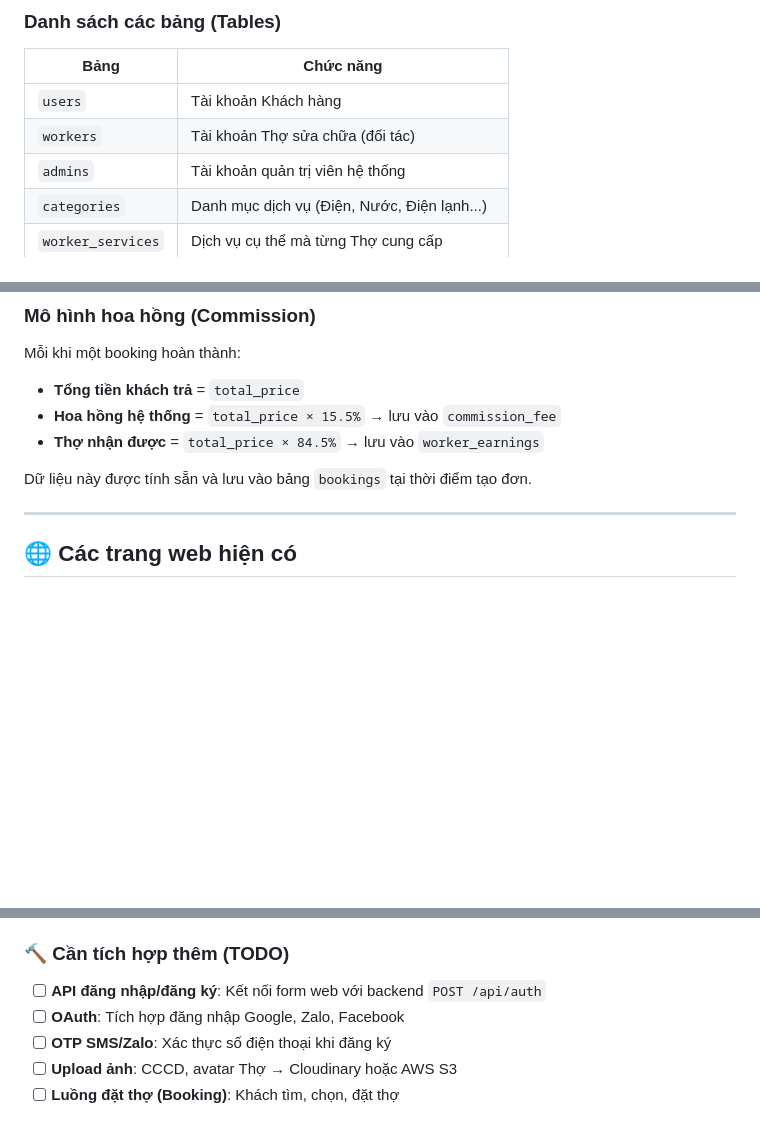
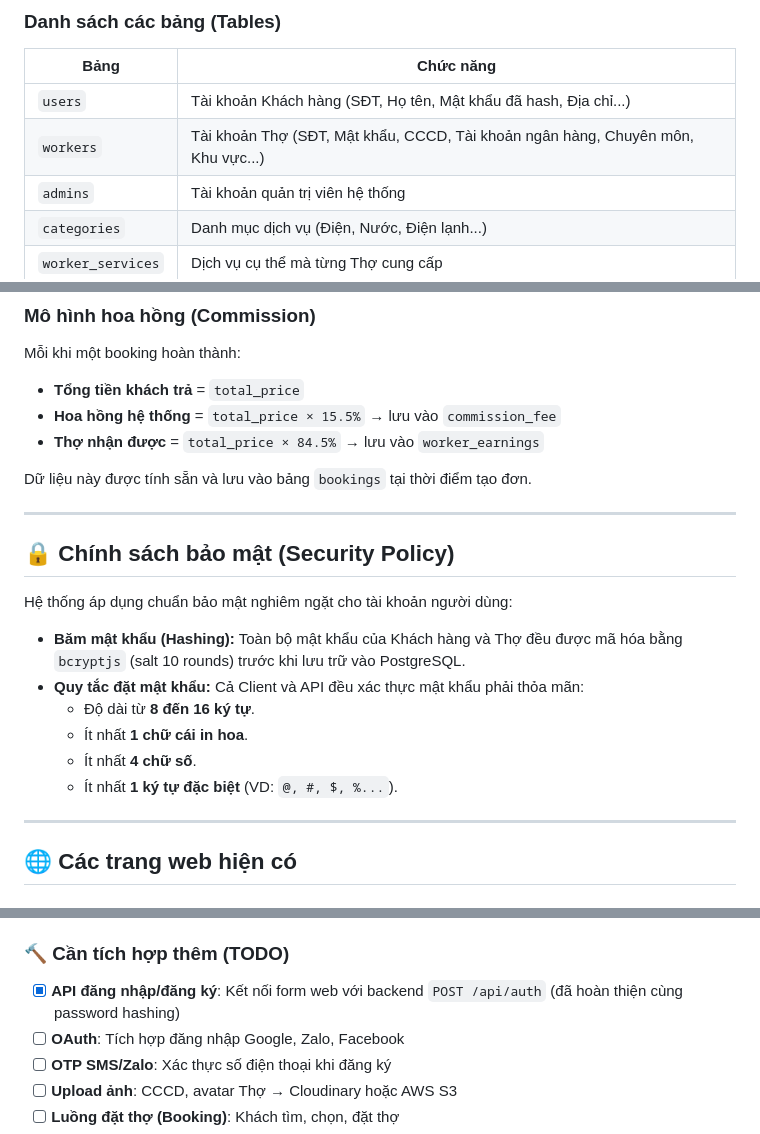
Before and after one commit to QuocAnhNguyen2005/AppTimTho, a Markdown page: README.md, 3 parts joined by grey strips. Rendered like a GitHub page; blank space fills up the shorter version.

```diff
--- a/README.md
+++ b/README.md
@@ -147,8 +147,8 @@ Database: `apptimtho`
 
 | Bảng | Chức năng |
 |------|----------|
-| `users` | Tài khoản Khách hàng |
-| `workers` | Tài khoản Thợ sửa chữa (đối tác) |
+| `users` | Tài khoản Khách hàng (SĐT, Họ tên, Mật khẩu đã hash, Địa chỉ...) |
+| `workers` | Tài khoản Thợ (SĐT, Mật khẩu, CCCD, Tài khoản ngân hàng, Chuyên môn, Khu vực...) |
 | `admins` | Tài khoản quản trị viên hệ thống |
 | `categories` | Danh mục dịch vụ (Điện, Nước, Điện lạnh...) |
 | `worker_services` | Dịch vụ cụ thể mà từng Thợ cung cấp |
@@ -176,6 +176,18 @@ Mỗi khi một booking hoàn thành:
 - **Thợ nhận được** = `total_price × 84.5%` → lưu vào `worker_earnings`
 
 Dữ liệu này được tính sẵn và lưu vào bảng `bookings` tại thời điểm tạo đơn.
+
+---
+
+## 🔒 Chính sách bảo mật (Security Policy)
+
+Hệ thống áp dụng chuẩn bảo mật nghiêm ngặt cho tài khoản người dùng:
+- **Băm mật khẩu (Hashing):** Toàn bộ mật khẩu của Khách hàng và Thợ đều được mã hóa bằng `bcryptjs` (salt 10 rounds) trước khi lưu trữ vào PostgreSQL.
+- **Quy tắc đặt mật khẩu:** Cả Client và API đều xác thực mật khẩu phải thỏa mãn:
+  - Độ dài từ **8 đến 16 ký tự**.
+  - Ít nhất **1 chữ cái in hoa**.
+  - Ít nhất **4 chữ số**.
+  - Ít nhất **1 ký tự đặc biệt** (VD: `@, #, $, %...`).
 
 ---
 
@@ -257,7 +269,7 @@ CLOUDINARY_API_SECRET=
 
 ### 🔨 Cần tích hợp thêm (TODO)
 
-- [ ] **API đăng nhập/đăng ký**: Kết nối form web với backend `POST /api/auth`
+- [x] **API đăng nhập/đăng ký**: Kết nối form web với backend `POST /api/auth` (đã hoàn thiện cùng password hashing)
 - [ ] **OAuth**: Tích hợp đăng nhập Google, Zalo, Facebook
 - [ ] **OTP SMS/Zalo**: Xác thực số điện thoại khi đăng ký
 - [ ] **Upload ảnh**: CCCD, avatar Thợ → Cloudinary hoặc AWS S3
```
